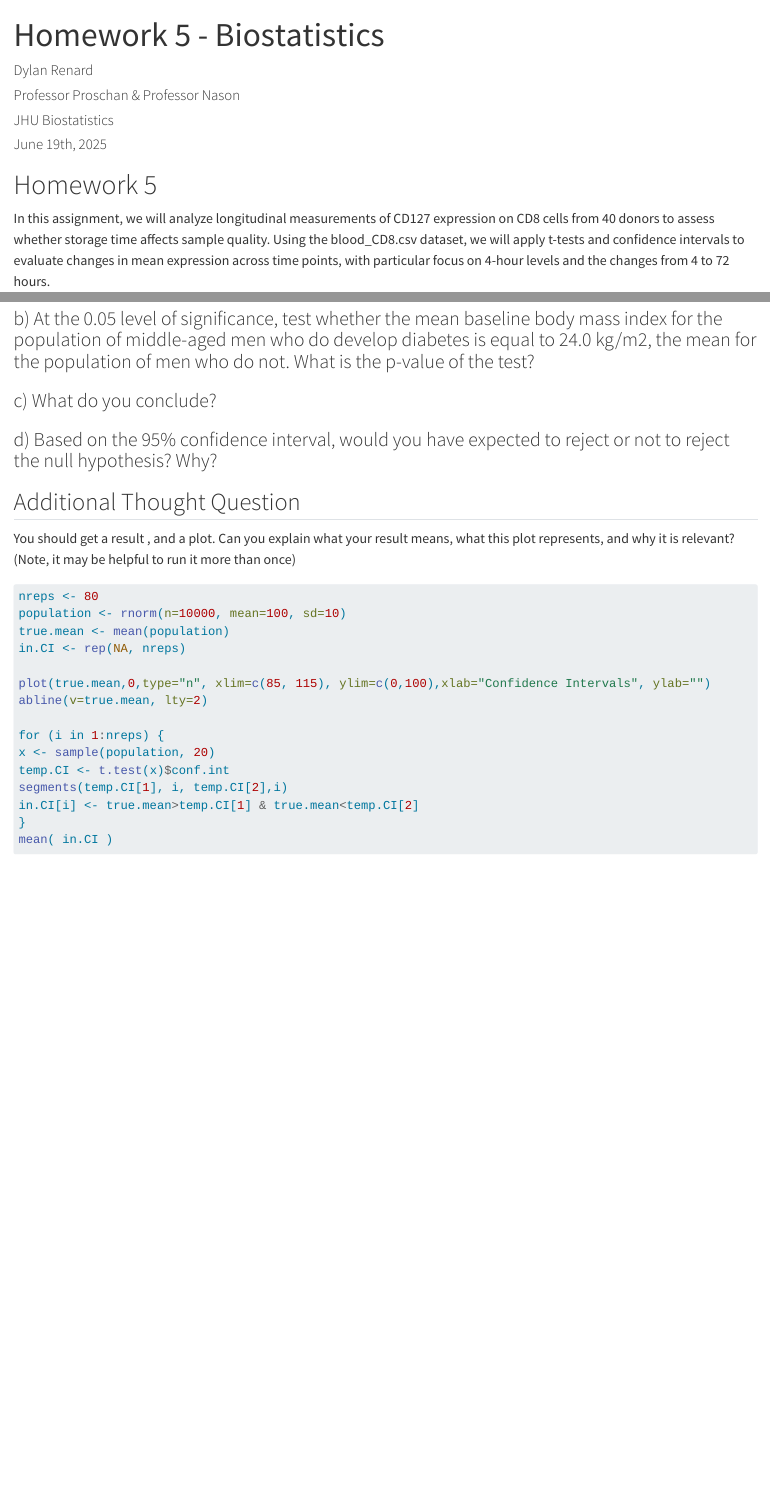
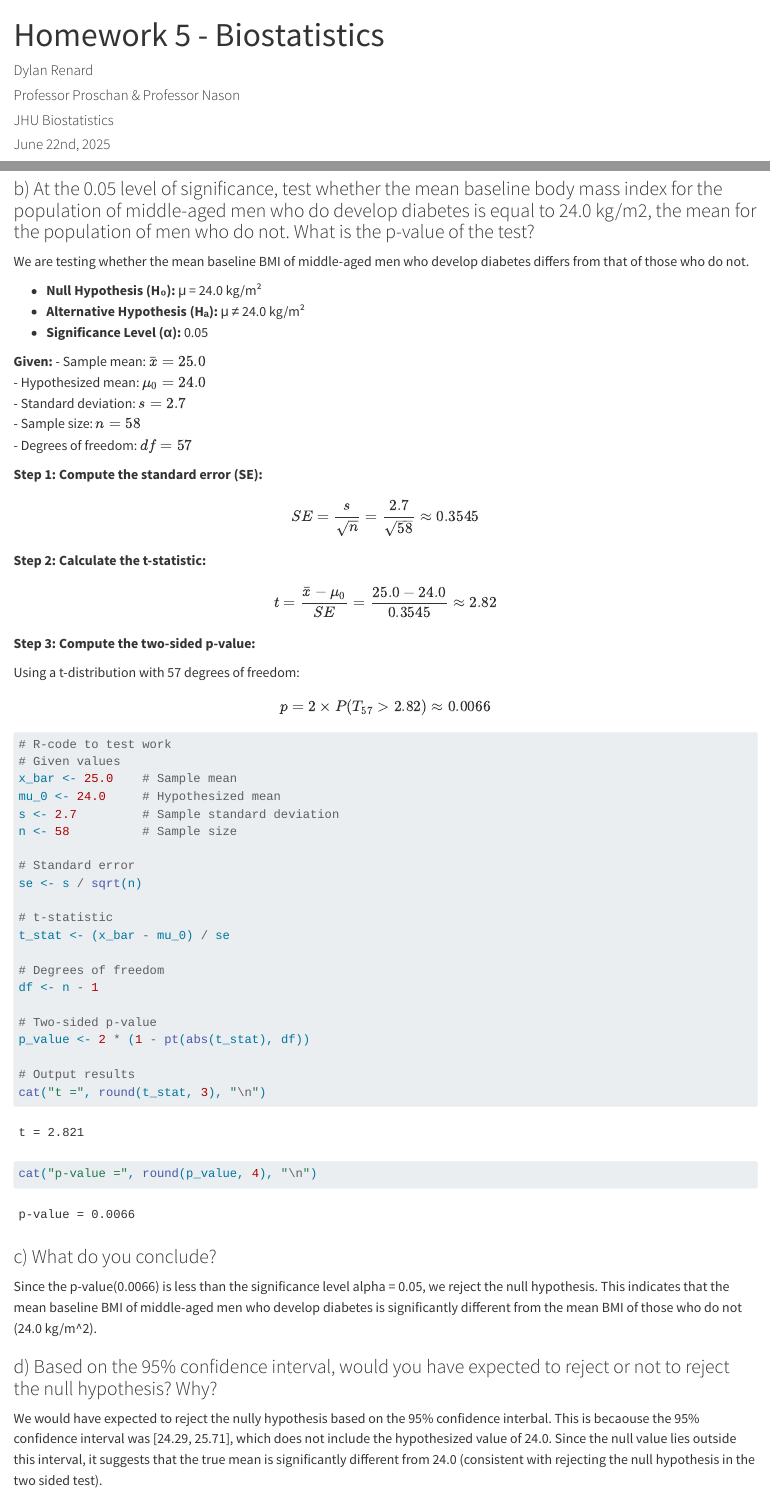
Before and after one commit to drenard921/Biostat, a Quarto document (HW5/Homework5.qmd): the page in a window 1100 px wide, from its top, and a second part further down, joined at a grey line. Rendered offline with R 4.5, knitr and Pandoc in place of Quarto, with nearby package versions; code that draws random numbers runs with fixed seeds of ours.

Commit message:
all done

````diff
--- a/HW5/Homework5.qmd
+++ b/HW5/Homework5.qmd
@@ -7,7 +7,7 @@ output: pdf_document
 #### Dylan Renard
 #### Professor Proschan & Professor Nason
 #### JHU Biostatistics
-#### June 19th, 2025
+#### June 22nd, 2025
 
 # Homework 5
 In this assignment, we will analyze longitudinal measurements of CD127 expression on CD8 cells from 40 donors to assess whether storage time affects sample quality. Using the blood_CD8.csv dataset, we will apply t-tests and confidence intervals to evaluate changes in mean expression across time points, with particular focus on 4-hour levels and the changes from 4 to 72 hours.
@@ -299,10 +299,69 @@ cat("95% Confidence Interval: [", round(ci_lower, 2), ",", round(ci_upper, 2), "
 ```
 
 ### b) At the 0.05 level of significance, test whether the mean baseline body mass index for the population of middle-aged men who do develop diabetes is equal to 24.0 kg/m2, the mean for the population of men who do not. What is the p-value of the test?
+We are testing whether the mean baseline BMI of middle-aged men who develop diabetes differs from that of those who do not.
+
+- **Null Hypothesis (H₀):** μ = 24.0 kg/m²
+- **Alternative Hypothesis (Hₐ):** μ ≠ 24.0 kg/m²
+- **Significance Level (α):** 0.05
+
+**Given:**
+- Sample mean: $\bar{x} = 25.0$
+- Hypothesized mean: $\mu_0 = 24.0$
+- Standard deviation: $s = 2.7$
+- Sample size: $n = 58$
+- Degrees of freedom: $df = 57$
+
+**Step 1: Compute the standard error (SE):**
+
+$$
+SE = \frac{s}{\sqrt{n}} = \frac{2.7}{\sqrt{58}} \approx 0.3545
+$$
+
+**Step 2: Calculate the t-statistic:**
+
+$$
+t = \frac{\bar{x} - \mu_0}{SE} = \frac{25.0 - 24.0}{0.3545} \approx 2.82
+$$
+
+**Step 3: Compute the two-sided p-value:**
+
+Using a t-distribution with 57 degrees of freedom:
+
+$$
+p = 2 \times P(T_{57} > 2.82) \approx 0.0066
+$$
+
+```{r}
+# R-code to test work
+# Given values
+x_bar <- 25.0    # Sample mean
+mu_0 <- 24.0     # Hypothesized mean
+s <- 2.7         # Sample standard deviation
+n <- 58          # Sample size
+
+# Standard error
+se <- s / sqrt(n)
+
+# t-statistic
+t_stat <- (x_bar - mu_0) / se
+
+# Degrees of freedom
+df <- n - 1
+
+# Two-sided p-value
+p_value <- 2 * (1 - pt(abs(t_stat), df))
+
+# Output results
+cat("t =", round(t_stat, 3), "\n")
+cat("p-value =", round(p_value, 4), "\n")
+```
 
 ### c) What do you conclude?
+Since the p-value(0.0066) is less than the significance level alpha = 0.05, we reject the null hypothesis. This indicates that the mean baseline BMI of middle-aged men who develop diabetes is significantly different from the mean BMI of those who do not (24.0 kg/m^2).
 
 ### d) Based on the 95% confidence interval, would you have expected to reject or not to reject the null hypothesis? Why?
+We would have expected to reject the nully hypothesis based on the 95% confidence interbal. This is becaouse the 95% confidence interval was [24.29, 25.71], which does not include the hypothesized value of 24.0. Since the null value lies outside this interval, it suggests that the true mean is significantly different from 24.0 (consistent with rejecting the null hypothesis in the two sided test).
 
 ## Additional Thought Question
 You should get a result , and a plot.  Can you explain what your result means, what this plot represents, and why it is relevant? (Note, it may be helpful to run it more than once)
````
Also changed, not shown: HW5/Homework5.html, HW5/Homework5_files/figure-html/unnamed-chunk-10-1.png (added), HW5/InSituCor.png (added), HW5/Homework5.qmd (33 more changed lines).
